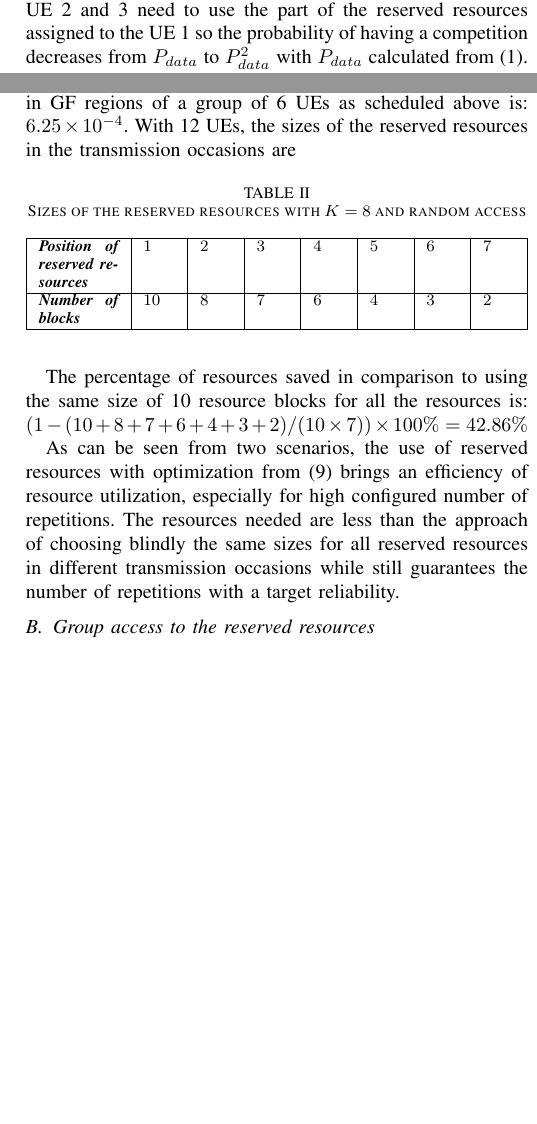
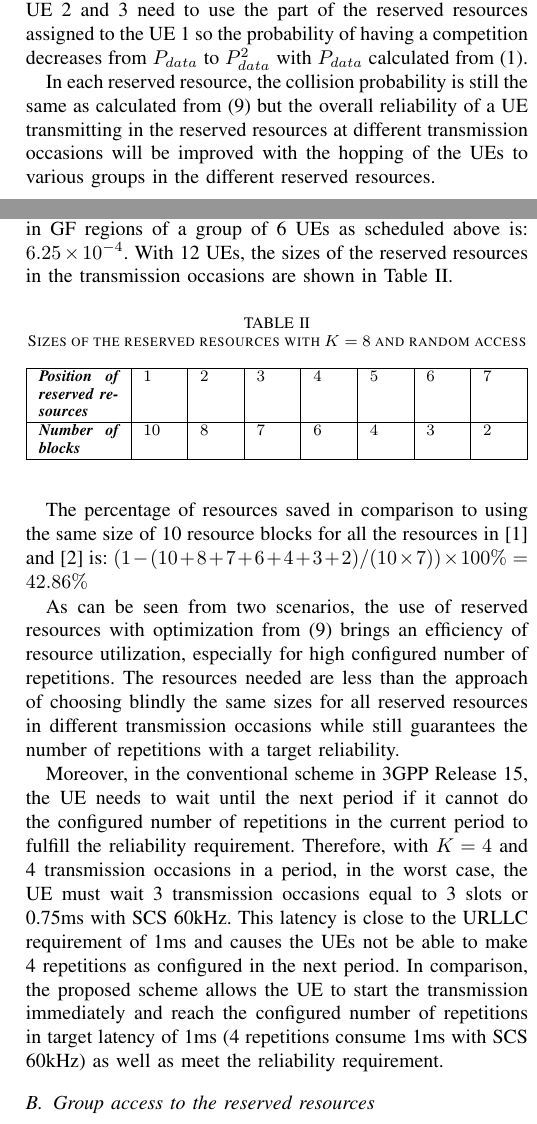
Before and after one commit to KienLeTrung/Reserved-resources, a LaTeX paper (Reserved resources/Kien.tex): two parts of the columns of pages 4 and 5 of 5, joined at a grey line, cut so that both start at the same text, the shorter picture padded with empty space. Compiled offline with pdfLaTeX; a missing font is replaced by an installed copy or a similar font; a LaTeX package or settings file that is missing is left out.

Commit message:
Add files via upload

```diff
--- a/Reserved resources/Kien.tex
+++ b/Reserved resources/Kien.tex
@@ -268,7 +269,7 @@ Fig.~\ref{fig7}\subref{7a} shows collision probability in the reserved resource
 
 As mentioned in Section \ref{IIBB} and \ref{IICC}, the GF resources in a frequency band can be shared by a group of the UEs. 28 UEs calculated above can be divided in to 4 groups with 7 UEs in each group. The collision probability in the GF resources calculated from \eqref{eq2} is $7.5\times10^{-4}$ that is approximate to the collision probability of 10\textsuperscript{-3} in the reserved resource.
 
-When all the parameters ($\lambda, N, K$ and $P_{ci}$) are kept the same, the sizes of the reserved resources in the second and the third transmission occasions are calculated as
+When all the parameters ($\lambda, N, K$ and $P_{ci}$) are kept the same, the sizes of the reserved resources in the second and the third transmission occasions are calculated as shown in Table~\ref{tab1}.
 %KHOA BEGIN
 % THem ti khoang trong' duoi table, chon medskip, bigskip hoac smallskip
 %\smallskip
@@ -295,7 +296,7 @@ When all the parameters ($\lambda, N, K$ and $P_{ci}$) are kept the same, the si
 %\medskip
 %KHOA END
 
-The percentage of resources saved in comparison to using the same size of 10 resource blocks for all the resources is: $(1 - (10+7+3)/(10\times3))\times100\% = 33\%$.
+The percentage of resources saved in comparison to using the same size of 10 resource blocks for all the resources in \cite{b5} and \cite{b7} is: $(1 - (10+7+3)/(10\times3))\times100\% = 33\%$.
 
 Fig.~\ref{fig7}\subref{7b} illustrates collision probability with respect to the reserved resource's size in the second transmission occasion.
 
@@ -310,7 +311,7 @@ Fig.~\ref{fig7}\subref{7b} illustrates collision probability with respect to the
 Another scenario is considered with a bigger number of repetitions: $M_1=10, K=8, \lambda=1.25\times10^{-4}$ .
 
 The system can support 12 UEs in the first reserved resources to achieve Pc target of 10\textsuperscript{-3}. These UEs can be divided into 2 groups with 6 UEs in one group that each group uses the GF resources in one bandwidth part. The collision probability in GF regions of a group of 6 UEs as scheduled above is: $6.25\times10^{-4}$.
-With 12 UEs, the sizes of the reserved resources in the transmission occasions are
+With 12 UEs, the sizes of the reserved resources in the transmission occasions are shown in Table~\ref{tab2}.
 
 \begin{table}[htbp]
 \caption{Sizes of the reserved resources with $K=8$ and random access}
@@ -330,9 +331,11 @@ With 12 UEs, the sizes of the reserved resources in the transmission occasions a
 \end{center}
 \end{table}
 
-The percentage of resources saved in comparison to using the same size of 10 resource blocks for all the resources is: $(1 - (10+8+7+6+4+3+2)/(10\times7)) \times100\% = 42.86\%$
+The percentage of resources saved in comparison to using the same size of 10 resource blocks for all the resources in \cite{b5} and \cite{b7} is: $(1 - (10+8+7+6+4+3+2)/(10\times7)) \times100\% = 42.86\%$
 
 As can be seen from two scenarios, the use of reserved resources with optimization from \eqref{eq9} brings an efficiency of resource utilization, especially for high configured number of repetitions. The resources needed are less than the approach of choosing blindly the same sizes for all reserved resources in different transmission occasions while still guarantees the number of repetitions with a target reliability.
+
+Moreover, in the conventional scheme in 3GPP Release 15, the UE needs to wait until the next period if it cannot do the configured number of repetitions in the current period to fulfill the reliability requirement. Therefore, with $K=4$ and 4 transmission occasions in a period, in the worst case, the UE must wait 3 transmission occasions equal to 3 slots or 0.75ms with SCS 60kHz. This latency is close to the URLLC requirement of 1ms and causes the UEs not be able to make 4 repetitions as configured in the next period. In comparison, the proposed scheme allows the UE to start the transmission immediately and reach the configured number of repetitions in target latency of 1ms (4 repetitions consume 1ms with SCS 60kHz) as well as meet the reliability requirement.
 
 \subsection{Group access to the reserved resources}\label{IIIBB}
 Group access is simulated with the parameters as the first scenario in random access: $N = 28, K = 4, \lambda = 1.25\times10^{-4}$.
```
Also changed, not shown: Reserved resources/Kien.tex (11 more changed lines).
